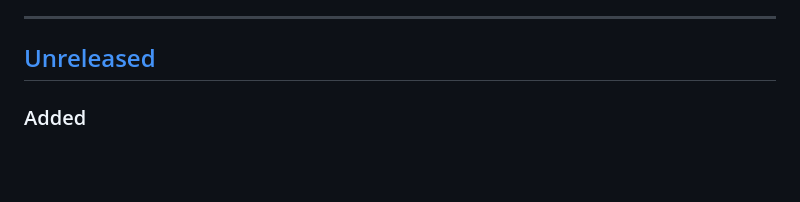
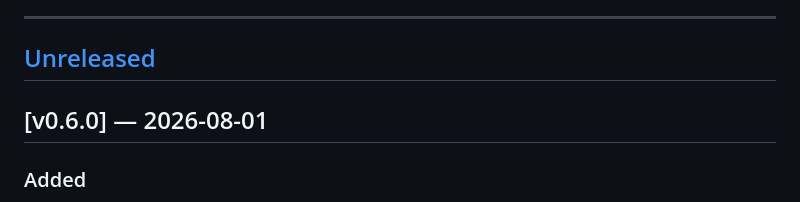
Before and after one commit to sette7blo/workstr, a Markdown page: CHANGELOG.md, the part around the change. GitHub-like rendering; blank space fills up the shorter version.

Commit message:
release v0.6.0

```diff
--- a/CHANGELOG.md
+++ b/CHANGELOG.md
@@ -10,6 +10,8 @@ Versions follow [Semantic Versioning](https://semver.org): `MAJOR.MINOR.PATCH`
 ---
 
 ## [Unreleased]
+
+## [v0.6.0] — 2026-08-01
 ### Added
 - Programs now support difficulty (`beginner`, `intermediate`, `advanced`, `Beast Mode`) and tags in the local library, builder UI, relay discovery/import, and published NIP-101e `kind:33402` Workstr metadata.
 
```
